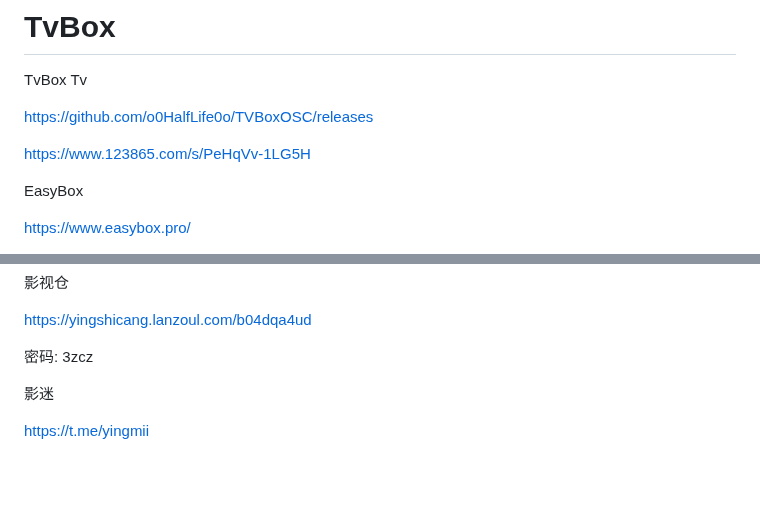
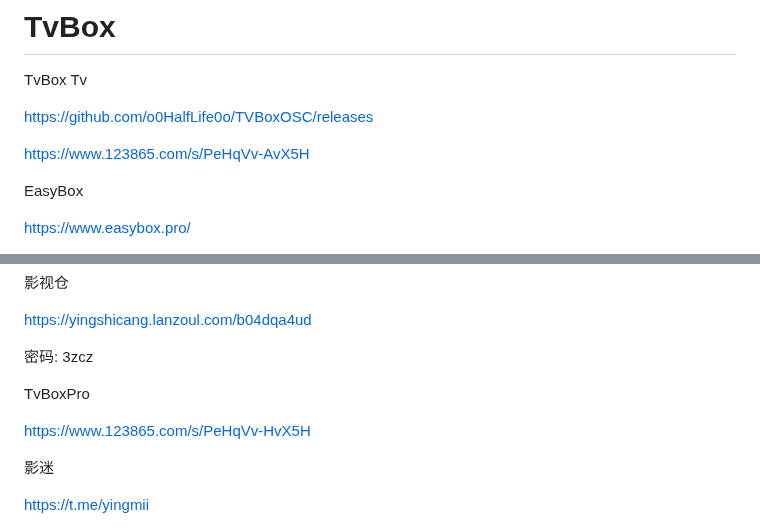
Before and after one commit to 1771245847/TvBox, a Markdown page: README.md, 2 parts joined by grey strips. Rendered like a GitHub page; blank space fills up the shorter version.

Commit message:
Update tvbox

```diff
--- a/README.md
+++ b/README.md
@@ -64,7 +64,7 @@ TvBox Tv
 
 https://github.com/o0HalfLife0o/TVBoxOSC/releases
 
-https://www.123865.com/s/PeHqVv-1LG5H
+https://www.123865.com/s/PeHqVv-AvX5H
 
 EasyBox
 
@@ -87,6 +87,10 @@ https://www.123865.com/s/PeHqVv-HZP5H
 https://yingshicang.lanzoul.com/b04dqa4ud
 
 密码: 3zcz
+
+TvBoxPro
+
+https://www.123865.com/s/PeHqVv-HvX5H
 
 影迷
 
```
